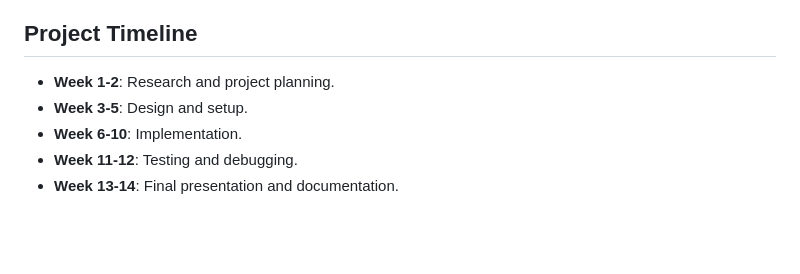
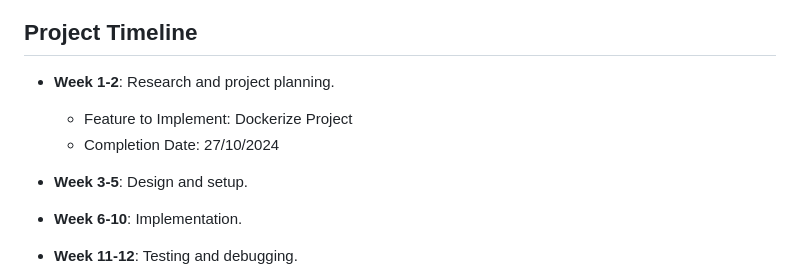
Before and after one commit to thebadsektor/se2024-de-leon-totanes, a Markdown page: README.md, the part around the change. Rendered like a GitHub page; blank space fills up the shorter version.

Commit message:
Update README.md
    - Feature to Implement: Dockerize Project
    - Completion Date: 27/10/2024

```diff
--- a/README.md
+++ b/README.md
@@ -132,6 +132,10 @@ Project Directory:
 ## Project Timeline
 
 - **Week 1-2**: Research and project planning.
+
+    - Feature to Implement: Dockerize Project
+    - Completion Date: 27/10/2024
+
 - **Week 3-5**: Design and setup.
 - **Week 6-10**: Implementation.
 - **Week 11-12**: Testing and debugging.
```
